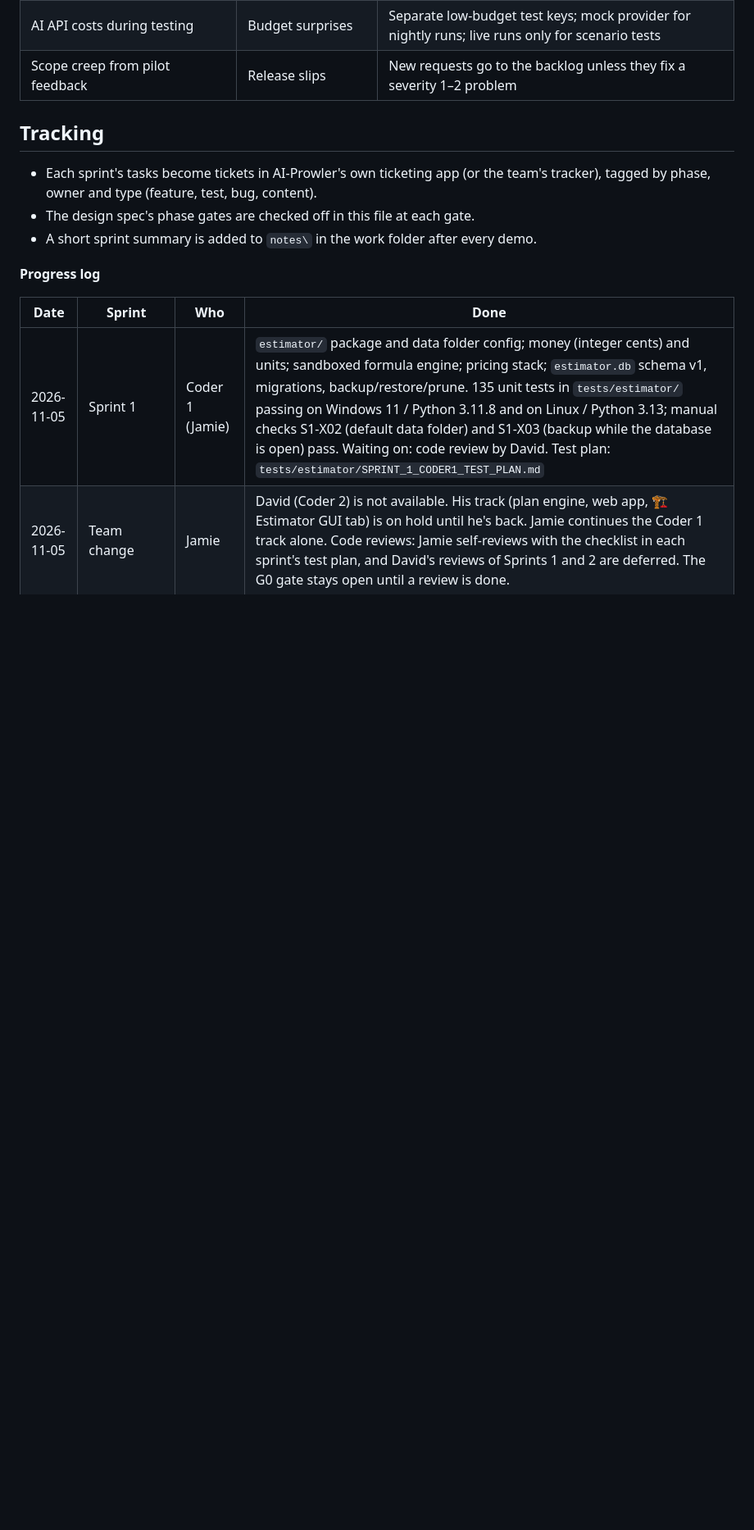
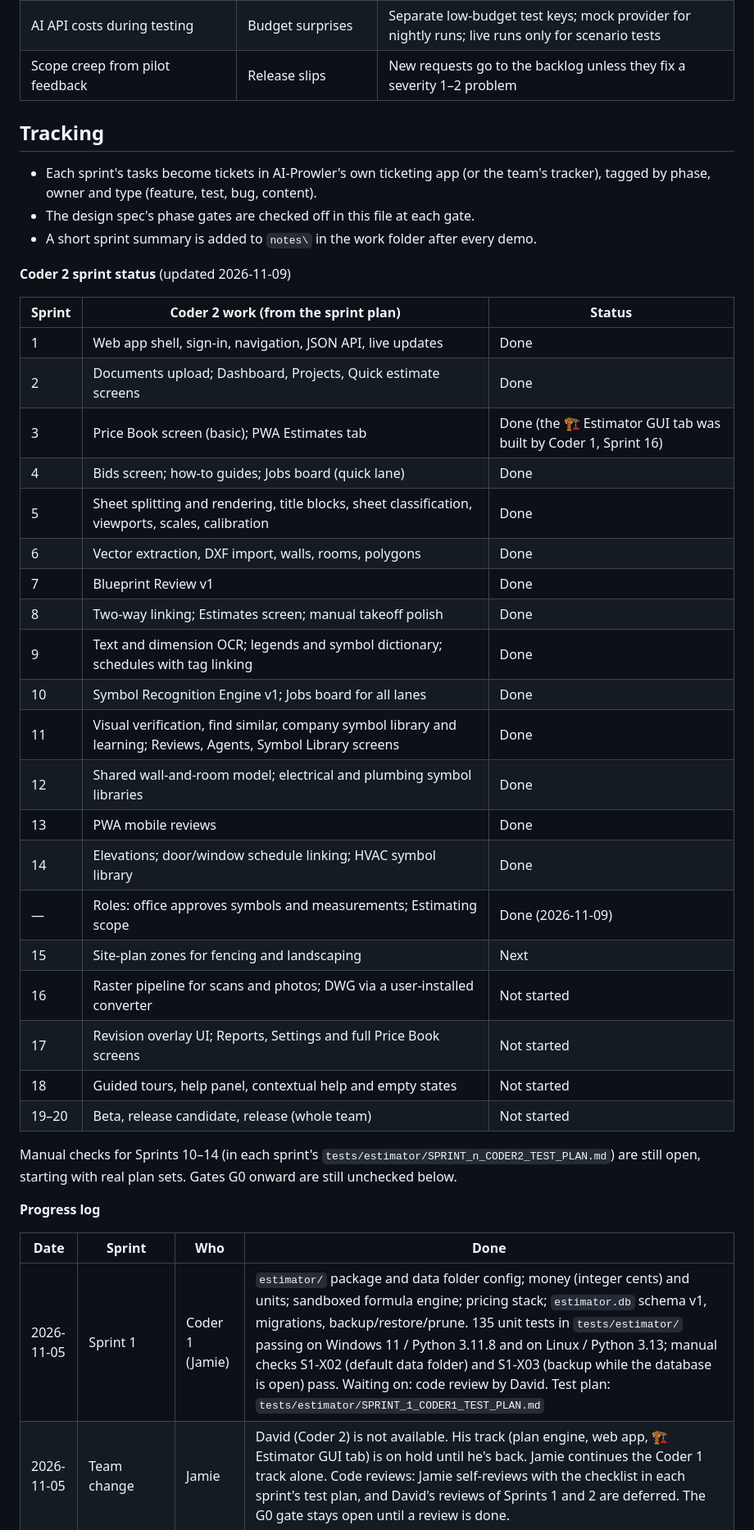
Before and after one commit to dvavro/AI-Prowler, a Markdown page: docs/estimator/AI-Prowler Estimator Implementation Plan.md, the part around the change. Shown at 82% size. GitHub-like rendering; blank space fills up the shorter version.

Commit message:
Estimator docs: where the Coder 2 sprints stand
- Design Spec: a "Where the build is" note at the top (Coder 2 Sprints 1-14
  done, Sprint 15 next; what's waiting on Coder 1) and a Change log row.
- Implementation Plan: a Coder 2 sprint status table in Tracking, sprint by
  sprint, with the open manual checks.

Docs only; no code changes.

Co-Authored-By: Claude Opus 5.5 <noreply@anthropic.com>
Claude-Session: https://claude.ai/code/session_01XRXkdcabnqNRWwk9org9cQ

```diff
--- a/docs/estimator/AI-Prowler Estimator Implementation Plan.md
+++ b/docs/estimator/AI-Prowler Estimator Implementation Plan.md
@@ -374,6 +374,33 @@ Each sprint lists what the coders build and what the testers prepare and test in
 - The design spec's phase gates are checked off in this file at each gate.
 - A short sprint summary is added to `notes\` in the work folder after every demo.
 
+**Coder 2 sprint status** (updated 2026-11-09)
+
+| Sprint | Coder 2 work (from the sprint plan) | Status |
+| --- | --- | --- |
+| 1 | Web app shell, sign-in, navigation, JSON API, live updates | Done |
+| 2 | Documents upload; Dashboard, Projects, Quick estimate screens | Done |
+| 3 | Price Book screen (basic); PWA Estimates tab | Done (the 🏗 Estimator GUI tab was built by Coder 1, Sprint 16) |
+| 4 | Bids screen; how-to guides; Jobs board (quick lane) | Done |
+| 5 | Sheet splitting and rendering, title blocks, sheet classification, viewports, scales, calibration | Done |
+| 6 | Vector extraction, DXF import, walls, rooms, polygons | Done |
+| 7 | Blueprint Review v1 | Done |
+| 8 | Two-way linking; Estimates screen; manual takeoff polish | Done |
+| 9 | Text and dimension OCR; legends and symbol dictionary; schedules with tag linking | Done |
+| 10 | Symbol Recognition Engine v1; Jobs board for all lanes | Done |
+| 11 | Visual verification, find similar, company symbol library and learning; Reviews, Agents, Symbol Library screens | Done |
+| 12 | Shared wall-and-room model; electrical and plumbing symbol libraries | Done |
+| 13 | PWA mobile reviews | Done |
+| 14 | Elevations; door/window schedule linking; HVAC symbol library | Done |
+| — | Roles: office approves symbols and measurements; Estimating scope | Done (2026-11-09) |
+| 15 | Site-plan zones for fencing and landscaping | Next |
+| 16 | Raster pipeline for scans and photos; DWG via a user-installed converter | Not started |
+| 17 | Revision overlay UI; Reports, Settings and full Price Book screens | Not started |
+| 18 | Guided tours, help panel, contextual help and empty states | Not started |
+| 19–20 | Beta, release candidate, release (whole team) | Not started |
+
+Manual checks for Sprints 10–14 (in each sprint's `tests/estimator/SPRINT_n_CODER2_TEST_PLAN.md`) are still open, starting with real plan sets. Gates G0 onward are still unchecked below.
+
 **Progress log**
 
 | Date | Sprint | Who | Done |
```
Also changed, not shown: docs/estimator/AI-Prowler Estimator Design Spec.md (+3 -0 lines).
